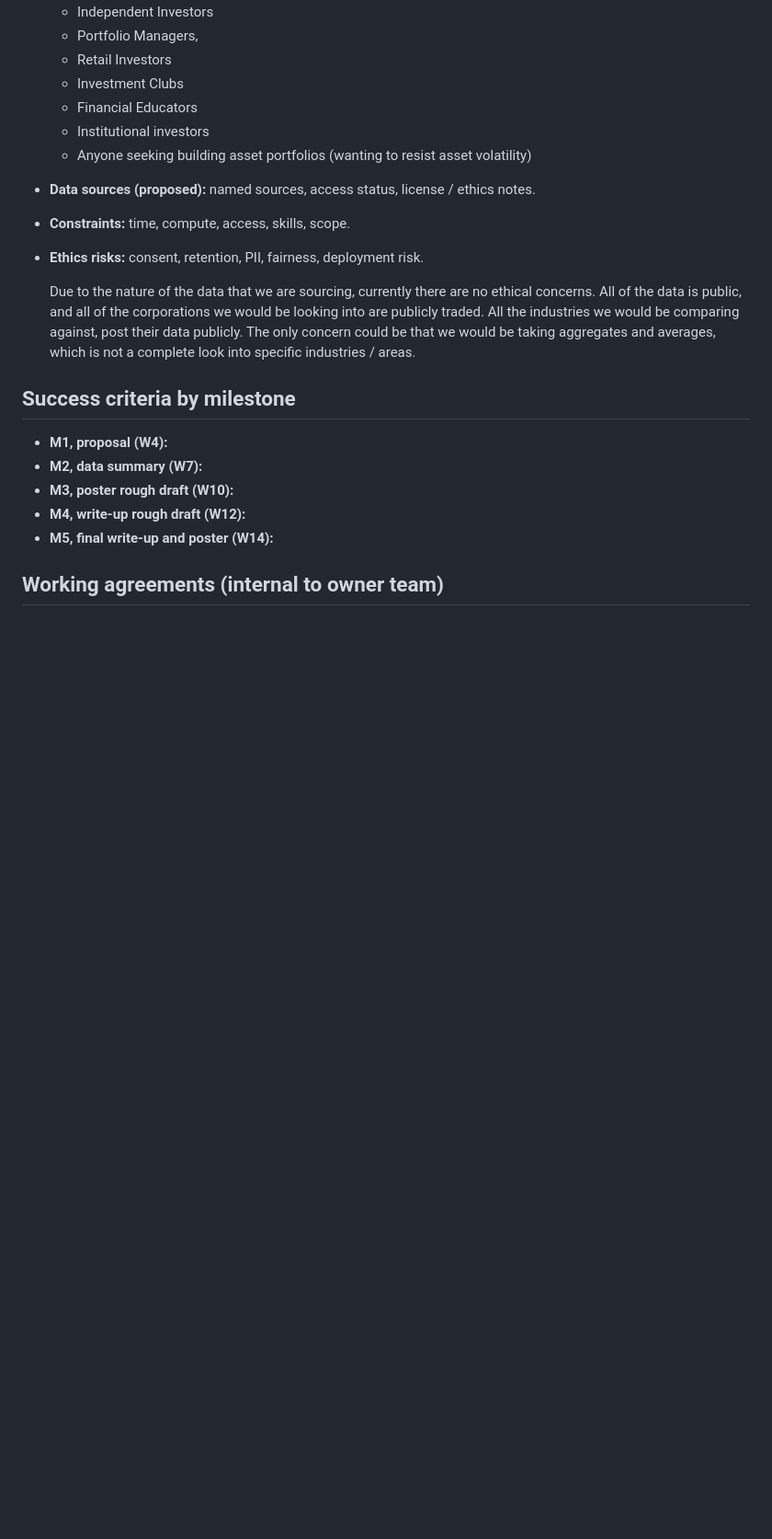
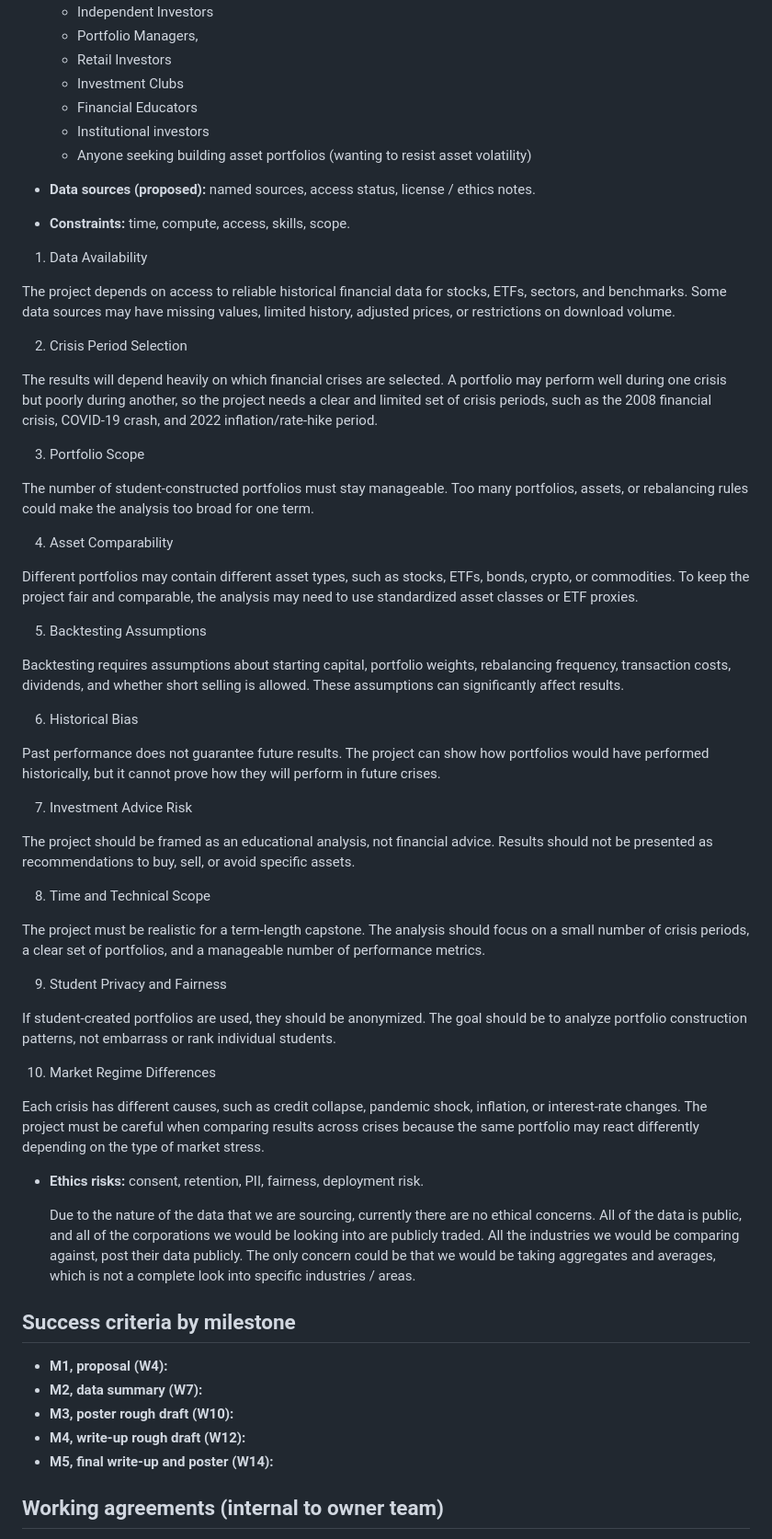
Before and after one commit to DaneHerrin/data510--Quant-Back-Testing-, a Markdown page: CHARTER.md, the part around the change. Shown at 92% size. GitHub-like rendering; blank space fills up the shorter version.

```diff
--- a/CHARTER.md
+++ b/CHARTER.md
@@ -43,6 +43,47 @@ This project aims to develop a portfolio optimization framework that balances pr
 
 - **Data sources (proposed):** named sources, access status, license / ethics notes.
 - **Constraints:** time, compute, access, skills, scope.
+
+1. Data Availability
+
+The project depends on access to reliable historical financial data for stocks, ETFs, sectors, and benchmarks. Some data sources may have missing values, limited history, adjusted prices, or restrictions on download volume.
+
+2. Crisis Period Selection
+
+The results will depend heavily on which financial crises are selected. A portfolio may perform well during one crisis but poorly during another, so the project needs a clear and limited set of crisis periods, such as the 2008 financial crisis, COVID-19 crash, and 2022 inflation/rate-hike period.
+
+3. Portfolio Scope
+
+The number of student-constructed portfolios must stay manageable. Too many portfolios, assets, or rebalancing rules could make the analysis too broad for one term.
+
+4. Asset Comparability
+
+Different portfolios may contain different asset types, such as stocks, ETFs, bonds, crypto, or commodities. To keep the project fair and comparable, the analysis may need to use standardized asset classes or ETF proxies.
+
+5. Backtesting Assumptions
+
+Backtesting requires assumptions about starting capital, portfolio weights, rebalancing frequency, transaction costs, dividends, and whether short selling is allowed. These assumptions can significantly affect results.
+
+6. Historical Bias
+
+Past performance does not guarantee future results. The project can show how portfolios would have performed historically, but it cannot prove how they will perform in future crises.
+
+7. Investment Advice Risk
+
+The project should be framed as an educational analysis, not financial advice. Results should not be presented as recommendations to buy, sell, or avoid specific assets.
+
+8. Time and Technical Scope
+
+The project must be realistic for a term-length capstone. The analysis should focus on a small number of crisis periods, a clear set of portfolios, and a manageable number of performance metrics.
+
+9. Student Privacy and Fairness
+
+If student-created portfolios are used, they should be anonymized. The goal should be to analyze portfolio construction patterns, not embarrass or rank individual students.
+
+10. Market Regime Differences
+
+Each crisis has different causes, such as credit collapse, pandemic shock, inflation, or interest-rate changes. The project must be careful when comparing results across crises because the same portfolio may react differently depending on the type of market stress.
+
 - **Ethics risks:** consent, retention, PII, fairness, deployment risk.
 
   Due to the nature of the data that we are sourcing, currently there are no ethical concerns. All of the data is public, and all of the corporations we would be looking into are publicly traded. All the industries we would be comparing against, post their data publicly. The only concern could be that we would be taking aggregates and averages, which is not a complete look into specific industries / areas.
```
